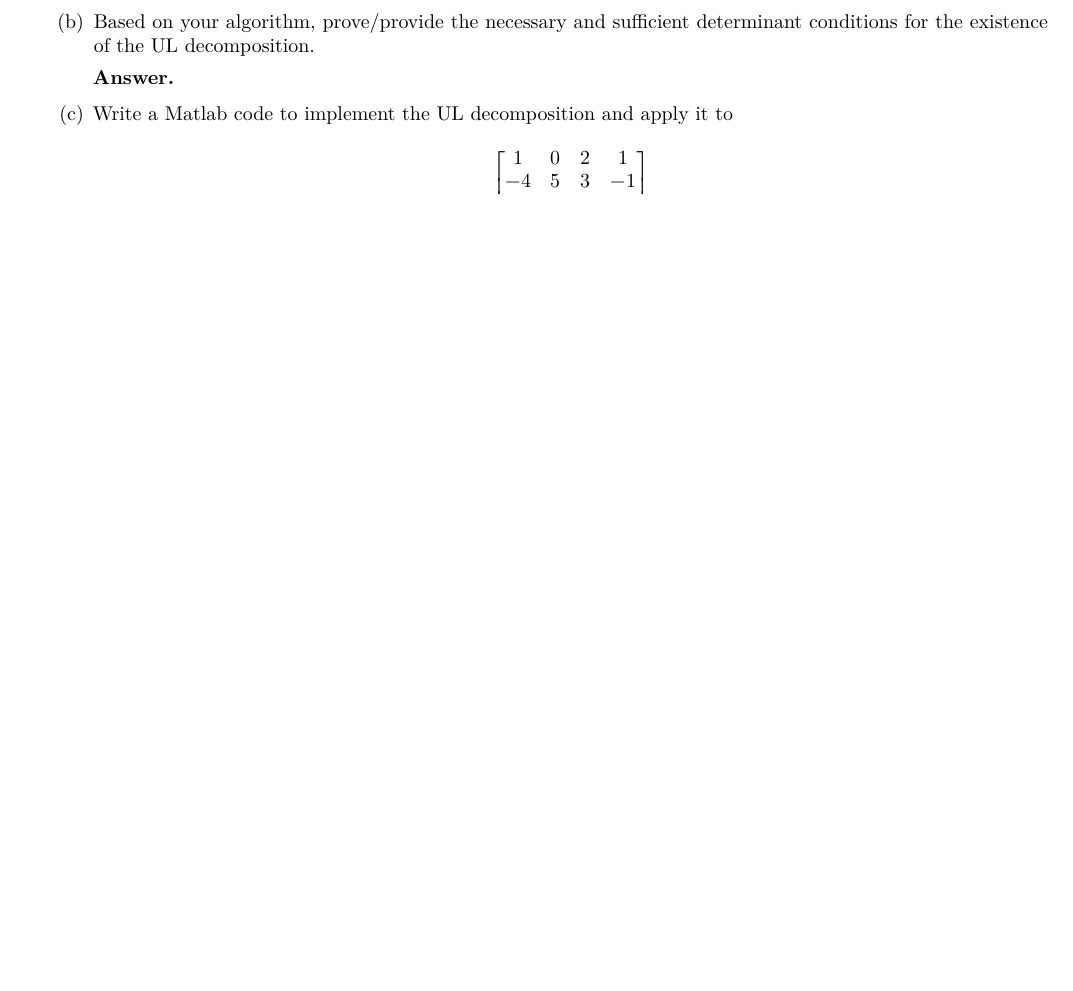
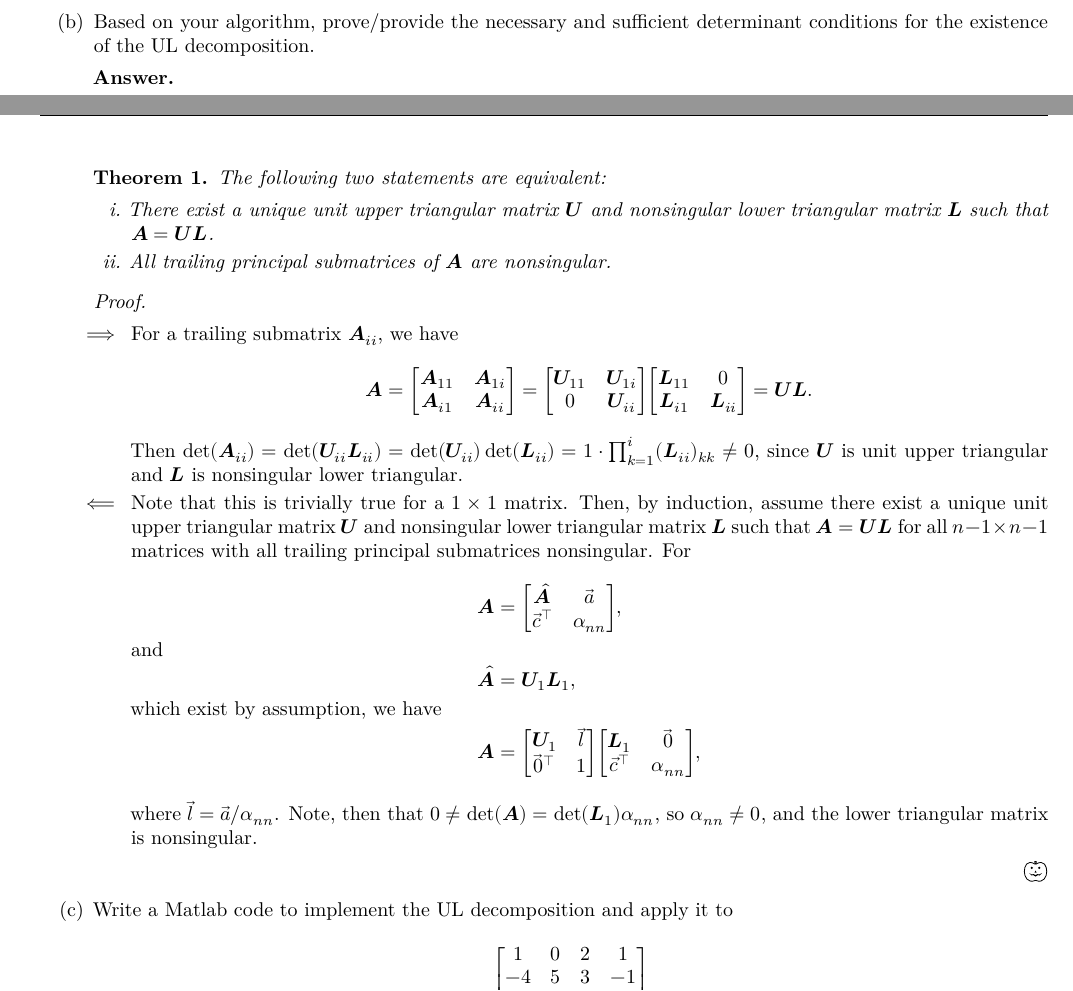
Before and after one commit to alexander-novo/HW4, a LaTeX problem sheet (HW4.tex): part of page 4 of 4 before the commit and two parts of pages 4 and 5 of 6 after it, the two joined at a grey line, cut so that both start at the same text, the shorter picture padded with empty space. Compiled offline with XeLaTeX; a missing font is replaced by an installed copy or a similar font.

```diff
--- a/HW4.tex
+++ b/HW4.tex
@@ -13,6 +13,8 @@
 \usepackage{halloweenmath}
 \usepackage{unicode-math}
 
+\usepackage[linesnumbered,ruled]{algorithm2e}
+
 \setmathfont{latinmodern-math.otf}
 \setmathfont{texgyrepagella-math.otf}[range=bb]
 
@@ -27,6 +29,7 @@
 \crefname{enumi}{part}{parts}
 \crefname{algocf}{algorithm}{algorithms}
 
+\newtheorem{theorem}{Theorem}
 \theoremstyle{definition}
 \newtheorem*{answer}{Answer}
 
@@ -189,7 +231,33 @@
+			            Note that in the case where it is not necessary to preserve \(\mat{A}\), we can use \(\mat{UL} = \mat{A}\)
 		            \end{answer}
 
 		      \item Based on your algorithm, prove/provide the necessary and sufficient determinant conditions for the existence of the UL decomposition.
 		            \begin{answer}
+			            \begin{theorem}
+				            The following two statements are equivalent:
+				            \begin{enumerate}
+					            \item There exist a unique unit upper triangular matrix \(\mat{U}\) and nonsingular lower triangular matrix \(\mat{L}\) such that \(\mat{A} = \mat{U}\mat{L}\).
+					            \item All trailing principal submatrices of \(\mat{A}\) are nonsingular.
+				            \end{enumerate}
+			            \end{theorem}
+			            \begin{proof}\hfill
+				            \begin{itemize}
+					            \item[\(\implies\)] For a trailing submatrix \(\mat{A}_{ii}\), we have
+					                  \[
+						                  \mat{A} = \mqty[\mat{A}_{11}&\mat{A}_{1i}\\\mat{A}_{i1}&\mat{A}_{ii}] = \mqty[\mat{U}_{11}&\mat{U}_{1i}\\\mat{0}&\mat{U}_{ii}] \mqty[\mat{L}_{11}&\mat{0}\\\mat{L}_{i1}&\mat{L}_{ii}] = \mat{U}\mat{L}.
+					                  \]
+					                  Then \(\det(\mat{A}_{ii}) = \det(\mat{U}_{ii}\mat{L}_{ii}) = \det(\mat{U}_{ii})\det(\mat{L}_{ii}) = 1 \cdot \prod_{k=1}^i (\mat{L}_{ii})_{kk} \neq 0\), since \(\mat{U}\) is unit upper triangular and \(\mat{L}\) is nonsingular lower triangular.
+					            \item[\(\impliedby\)] Note that this is trivially true for a \(1 \times 1\) matrix. Then, by induction, assume there exist a unique unit upper triangular matrix \(\mat{U}\) and nonsingular lower triangular matrix \(\mat{L}\) such that \(\mat{A} = \mat{U}\mat{L}\) for all \(n-1 \times n-1\) matrices with all trailing principal submatrices nonsingular. For
+					                  \begin{align*}
+						                  \mat{A}       & = \mqty[\hat{\mat{A}} & \vec{a} \\\vec{c}^\top&\alpha_{nn}],\\
+						                  \shortintertext{and}
+						                  \hat{\mat{A}} & = \mat{U}_1\mat{L}_1,           \\
+						                  \shortintertext{which exist by assumption, we have}
+						                  \mat{A}       & = \mqty[\mat{U}_1     & \vec{l} \\\vec{0}^\top&1]\mqty[\mat{L}_1&\vec{0}\\\vec{c}^\top&\alpha_{nn}],
+					                  \end{align*}
+					                  where \(\vec{l} = \vec{a} / \alpha_{nn}\). Note, then that \(0 \neq \det(\mat{A}) = \det(\mat{L}_1) \alpha_{nn}\), so \(\alpha_{nn} \neq 0\), and the lower triangular matrix is nonsingular.
+				            \end{itemize}
+			            \end{proof}
 		            \end{answer}
 
 		      \item Write a Matlab code to implement the UL decomposition and apply it to
```
Also changed, not shown: HW4.pdf, HW4.tex (39 more changed lines).
